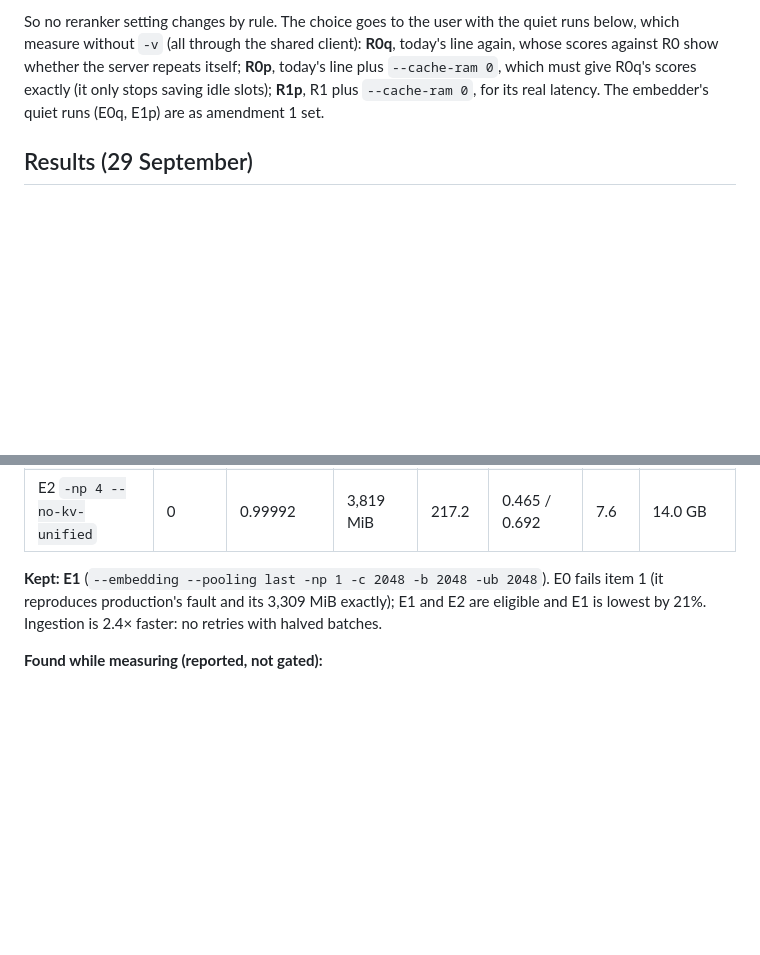
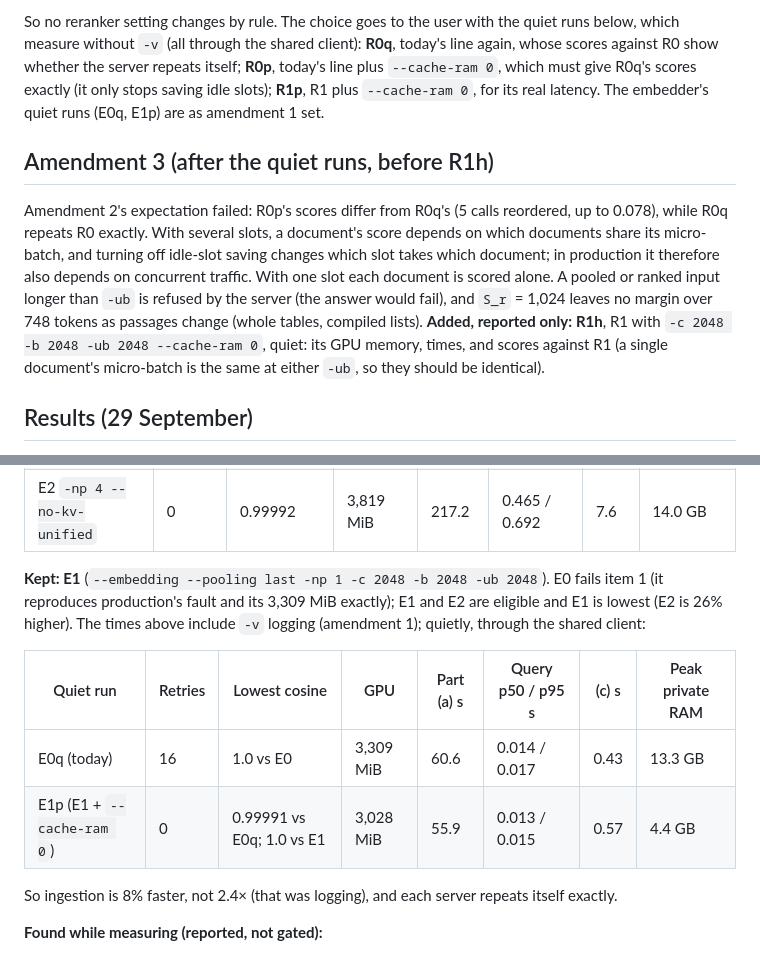
Before and after one commit to Nduka99/lime_green_ai_assistant, a Markdown page: evaluation/reports/X40-support-servers.md, 2 parts joined by grey strips. GitHub-like rendering; blank space fills up the shorter version.

```diff
--- a/evaluation/reports/X40-support-servers.md
+++ b/evaluation/reports/X40-support-servers.md
@@ -110,6 +110,19 @@ plus `--cache-ram 0`, which must give R0q's scores exactly (it only stops saving
 slots); **R1p**, R1 plus `--cache-ram 0`, for its real latency. The embedder's quiet runs
 (E0q, E1p) are as amendment 1 set.
 
+## Amendment 3 (after the quiet runs, before R1h)
+
+Amendment 2's expectation failed: R0p's scores differ from R0q's (5 calls reordered, up to
+0.078), while R0q repeats R0 exactly. With several slots, a document's score depends on
+which documents share its micro-batch, and turning off idle-slot saving changes which slot
+takes which document; in production it therefore also depends on concurrent traffic. With
+one slot each document is scored alone. A pooled or ranked input longer than `-ub` is
+refused by the server (the answer would fail), and `S_r` = 1,024 leaves no margin over
+748 tokens as passages change (whole tables, compiled lists). **Added, reported only:**
+**R1h**, R1 with `-c 2048 -b 2048 -ub 2048 --cache-ram 0`, quiet: its GPU memory, times, and
+scores against R1 (a single document's micro-batch is the same at either `-ub`, so they
+should be identical).
+
 ## Results (29 September)
 
 **Sizing:** the longest embedding input is 1,102 tokens (`S_e` = 2,048); the longest
@@ -126,7 +139,16 @@ and 53 retries in its log; reranker 525 MiB and none; generator 3,141 MiB.
 
 **Kept: E1** (`--embedding --pooling last -np 1 -c 2048 -b 2048 -ub 2048`). E0 fails item 1
 (it reproduces production's fault and its 3,309 MiB exactly); E1 and E2 are eligible and E1
-is lowest by 21%. Ingestion is 2.4× faster: no retries with halved batches.
+is lowest (E2 is 26% higher). The times above include `-v` logging (amendment 1); quietly,
+through the shared client:
+
+| Quiet run | Retries | Lowest cosine | GPU | Part (a) s | Query p50 / p95 s | (c) s | Peak private RAM |
+|---|---|---|---|---|---|---|---|
+| E0q (today) | 16 | 1.0 vs E0 | 3,309 MiB | 60.6 | 0.014 / 0.017 | 0.43 | 13.3 GB |
+| E1p (E1 + `--cache-ram 0`) | 0 | 0.99991 vs E0q; 1.0 vs E1 | 3,028 MiB | 55.9 | 0.013 / 0.015 | 0.57 | 4.4 GB |
+
+So ingestion is 8% faster, not 2.4× (that was logging), and each server repeats itself
+exactly.
 
 **Found while measuring (reported, not gated):**
 - **Today's embedder fills an 8 GiB host prompt cache with slot states it never reuses.**
```
Also changed, not shown: other parts of evaluation/reports/X40-support-servers.md (+51 -1 lines).
